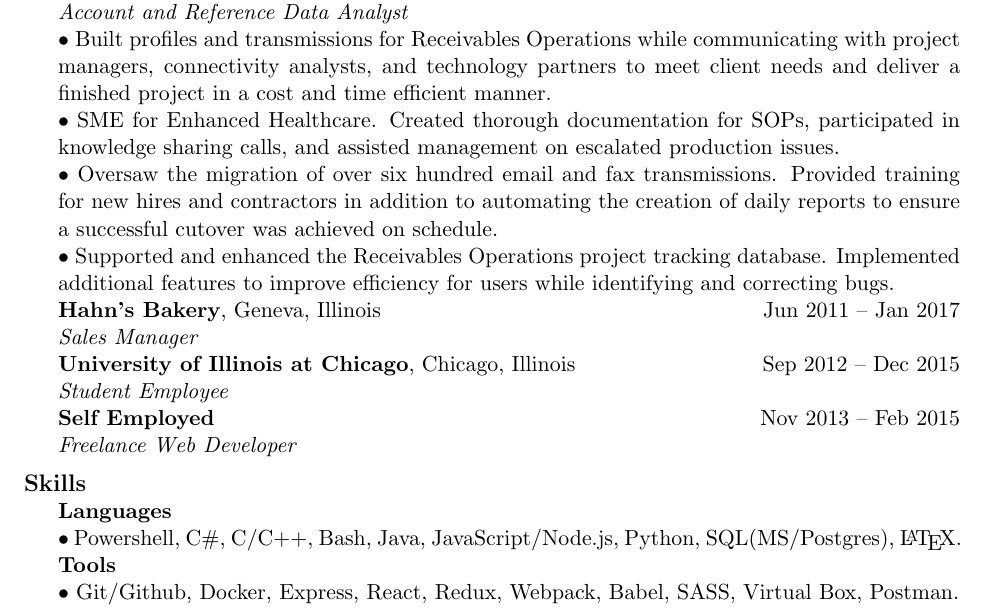
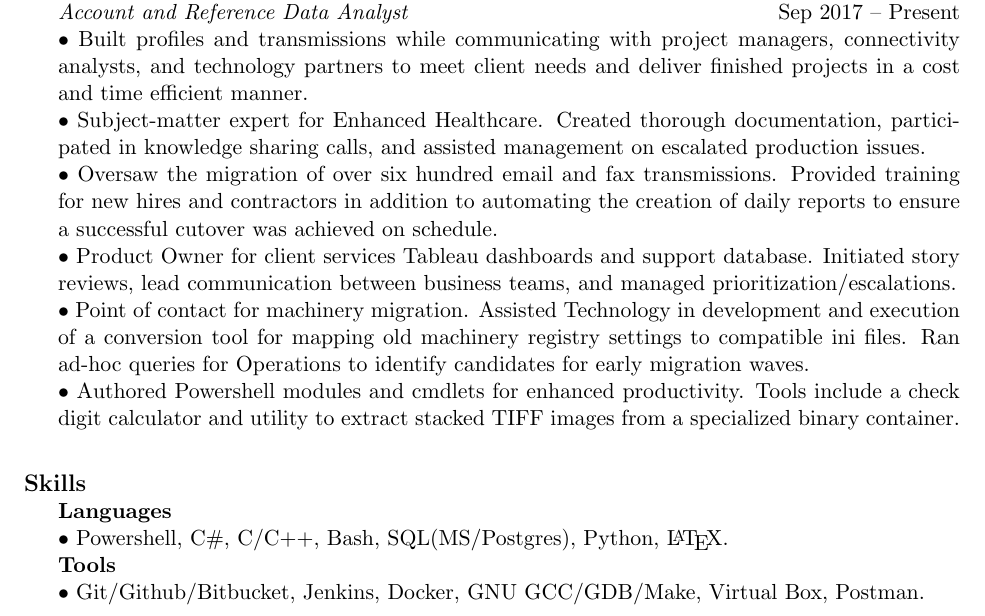
Before and after one commit to MarkEmmons/resume, a LaTeX CV (MarkEmmons_Resume.tex): part of the page, cut so that both start at the same text. Compiled offline with pdfLaTeX.

Commit message:
Update Work Experience - Jan 2020

```diff
--- a/MarkEmmons_Resume.tex
+++ b/MarkEmmons_Resume.tex
@@ -77,21 +77,14 @@
 % Work Experience
 \sectionheader{Work Experience}
 \begin{sectionbody}
-{\bf JPMorgan Chase}, Chicago, Illinois \hfill Sep 2017 -- Present \\
-\textit{Account and Reference Data Analyst} \\
-$\bullet$ Built profiles and transmissions for Receivables Operations while communicating with project managers, connectivity analysts, and technology partners to meet client needs and deliver a finished project in a cost and time efficient manner. \\
-$\bullet$ SME for Enhanced Healthcare. Created thorough documentation for SOPs, participated in knowledge sharing calls, and assisted management on escalated production issues. \\
+{\bf JPMorgan Chase}, Chicago, Illinois \\
+\textit{Account and Reference Data Analyst} \hfill Sep 2017 -- Present \\
+$\bullet$ Built profiles and transmissions while communicating with project managers, connectivity analysts, and technology partners to meet client needs and deliver finished projects in a cost and time efficient manner. \\
+$\bullet$ Subject-matter expert for Enhanced Healthcare. Created thorough documentation, participated in knowledge sharing calls, and assisted management on escalated production issues. \\
 $\bullet$ Oversaw the migration of over six hundred email and fax transmissions. Provided training for new hires and contractors in addition to automating the creation of daily reports to ensure a successful cutover was achieved on schedule. \\
-$\bullet$ Supported and enhanced the Receivables Operations project tracking database. Implemented additional features to improve efficiency for users while identifying and correcting bugs. \\% - reducing downtime and business impact. \\
-%$\bullet$ Hackathon \\
-{\bf Hahn's Bakery}, Geneva, Illinois \hfill Jun 2011 -- Jan 2017 \\
-\textit{Sales Manager} \\
-%$\bullet$ Responsible for delivering product to off-site market locations in Northern Illinois, increasing sales by 75\% while securing lasting customer relationships. \\
-%$\bullet$ Simultaneously maintained a sanitary and orderly workstation while keeping up with an accelerated sales pace and maintaining an accurate account of inventory and profit. \\
-{\bf University of Illinois at Chicago}, Chicago, Illinois \hfill Sep 2012 -- Dec 2015 \\
-\textit{Student Employee} \\
-{\bf Self Employed} \hfill Nov 2013 -- Feb 2015 \\
-\textit{Freelance Web Developer}
+$\bullet$ Product Owner for client services Tableau dashboards and support database. Initiated story reviews, lead communication between business teams, and managed prioritization/escalations. \\
+$\bullet$ Point of contact for machinery migration. Assisted Technology in development and execution of a conversion tool for mapping old machinery registry settings to compatible ini files. Ran ad-hoc queries for Operations to identify candidates for early migration waves. \\
+$\bullet$ Authored Powershell modules and cmdlets for enhanced productivity. Tools include a check digit calculator and utility to extract stacked TIFF images from a specialized binary container. \\
 \end{sectionbody}
 
 % Space
@@ -101,9 +94,9 @@
 \sectionheader{Skills}
 \begin{sectionbody}
 {\bf Languages} \\
-$\bullet$ Powershell, C\#, C/C++, Bash, Java, JavaScript/Node.js, Python, SQL(MS/Postgres), \LaTeX. \\
+$\bullet$ Powershell, C\#, C/C++, Bash, SQL(MS/Postgres), Python, \LaTeX. \\
 {\bf Tools} \\
-$\bullet$ Git/Github, Docker, Express, React, Redux, Webpack, Babel, SASS, Virtual Box, Postman.
+$\bullet$ Git/Github/Bitbucket, Jenkins, Docker, GNU GCC/GDB/Make, Virtual Box, Postman.
 \end{sectionbody}
 
 \end{document}
```
Also changed, not shown: MarkEmmons_Resume.pdf.
